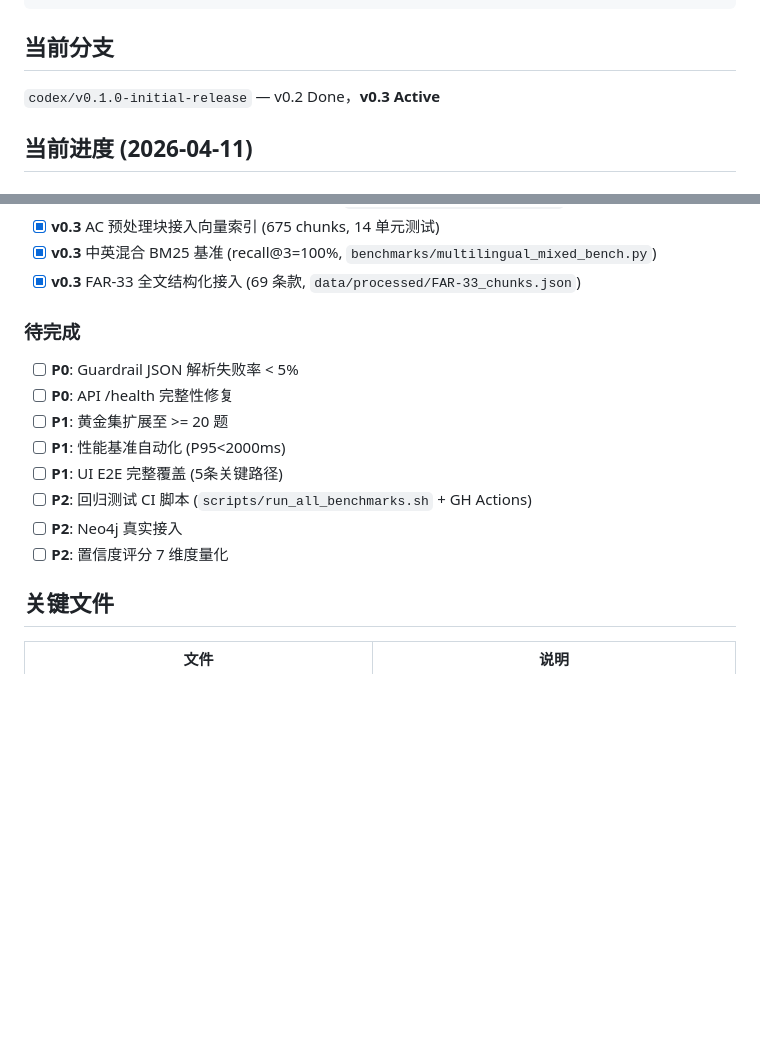
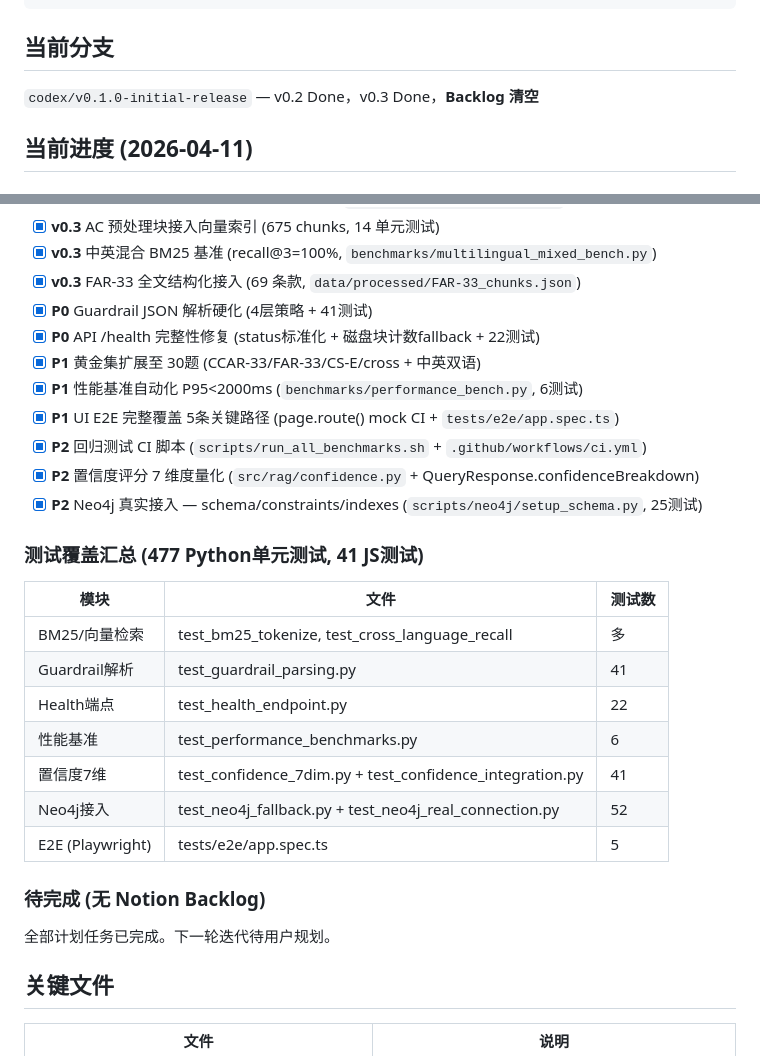
Before and after one commit to kogamishinyajerry-ops/AIAeroPlaneRag, a Markdown page: CLAUDE.md, 2 parts joined by grey strips. GitHub-like rendering; blank space fills up the shorter version.

Commit message:
docs(CLAUDE.md): mark all backlog tasks Done — v0.3 + P0/P1/P2 complete

```diff
--- a/CLAUDE.md
+++ b/CLAUDE.md
@@ -45,7 +45,7 @@ npx playwright test
 
 ## 当前分支
 
-`codex/v0.1.0-initial-release` — v0.2 Done，**v0.3 Active**
+`codex/v0.1.0-initial-release` — v0.2 Done，v0.3 Done，**Backlog 清空**
 
 ## 当前进度 (2026-04-11)
 
@@ -64,16 +64,28 @@ npx playwright test
 - [x] **v0.3** AC 预处理块接入向量索引 (675 chunks, 14 单元测试)
 - [x] **v0.3** 中英混合 BM25 基准 (recall@3=100%, `benchmarks/multilingual_mixed_bench.py`)
 - [x] **v0.3** FAR-33 全文结构化接入 (69 条款, `data/processed/FAR-33_chunks.json`)
+- [x] **P0** Guardrail JSON 解析硬化 (4层策略 + 41测试)
+- [x] **P0** API /health 完整性修复 (status标准化 + 磁盘块计数fallback + 22测试)
+- [x] **P1** 黄金集扩展至 30题 (CCAR-33/FAR-33/CS-E/cross + 中英双语)
+- [x] **P1** 性能基准自动化 P95<2000ms (`benchmarks/performance_bench.py`, 6测试)
+- [x] **P1** UI E2E 完整覆盖 5条关键路径 (page.route() mock CI + `tests/e2e/app.spec.ts`)
+- [x] **P2** 回归测试 CI 脚本 (`scripts/run_all_benchmarks.sh` + `.github/workflows/ci.yml`)
+- [x] **P2** 置信度评分 7 维度量化 (`src/rag/confidence.py` + QueryResponse.confidenceBreakdown)
+- [x] **P2** Neo4j 真实接入 — schema/constraints/indexes (`scripts/neo4j/setup_schema.py`, 25测试)
 
-### 待完成
-- [ ] **P0**: Guardrail JSON 解析失败率 < 5%
-- [ ] **P0**: API /health 完整性修复
-- [ ] **P1**: 黄金集扩展至 >= 20 题
-- [ ] **P1**: 性能基准自动化 (P95<2000ms)
-- [ ] **P1**: UI E2E 完整覆盖 (5条关键路径)
-- [ ] **P2**: 回归测试 CI 脚本 (`scripts/run_all_benchmarks.sh` + GH Actions)
-- [ ] **P2**: Neo4j 真实接入
-- [ ] **P2**: 置信度评分 7 维度量化
+### 测试覆盖汇总 (477 Python单元测试, 41 JS测试)
+| 模块 | 文件 | 测试数 |
+|------|------|--------|
+| BM25/向量检索 | test_bm25_tokenize, test_cross_language_recall | 多 |
+| Guardrail解析 | test_guardrail_parsing.py | 41 |
+| Health端点 | test_health_endpoint.py | 22 |
+| 性能基准 | test_performance_benchmarks.py | 6 |
+| 置信度7维 | test_confidence_7dim.py + test_confidence_integration.py | 41 |
+| Neo4j接入 | test_neo4j_fallback.py + test_neo4j_real_connection.py | 52 |
+| E2E (Playwright) | tests/e2e/app.spec.ts | 5 |
+
+### 待完成 (无 Notion Backlog)
+全部计划任务已完成。下一轮迭代待用户规划。
 
 ## 关键文件
 
```
